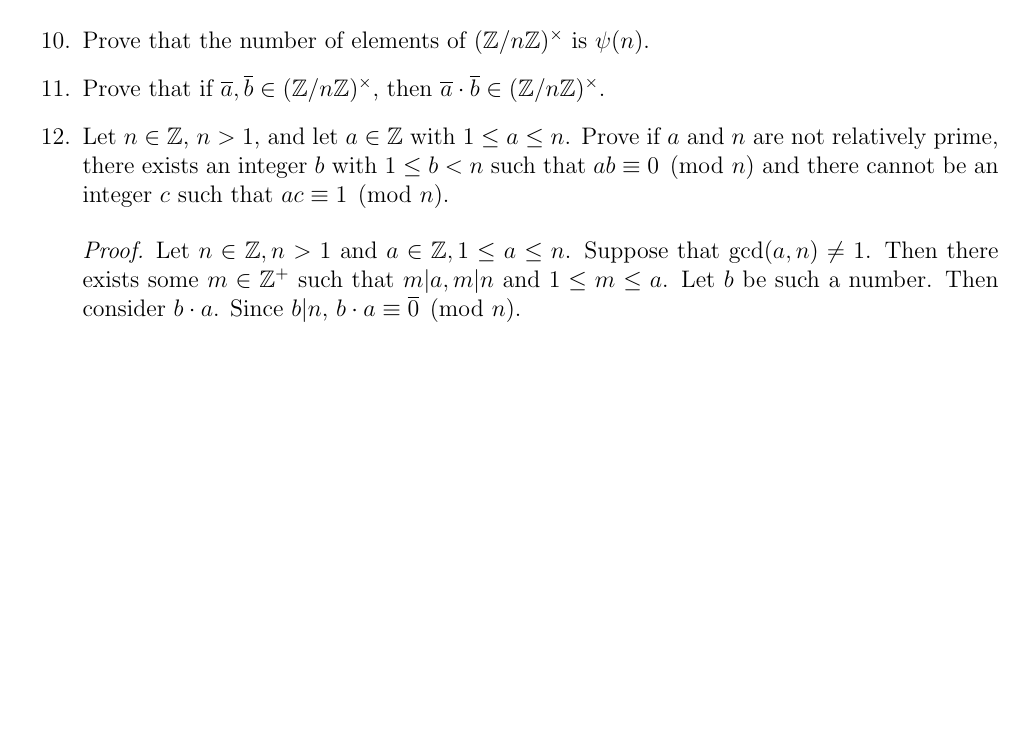
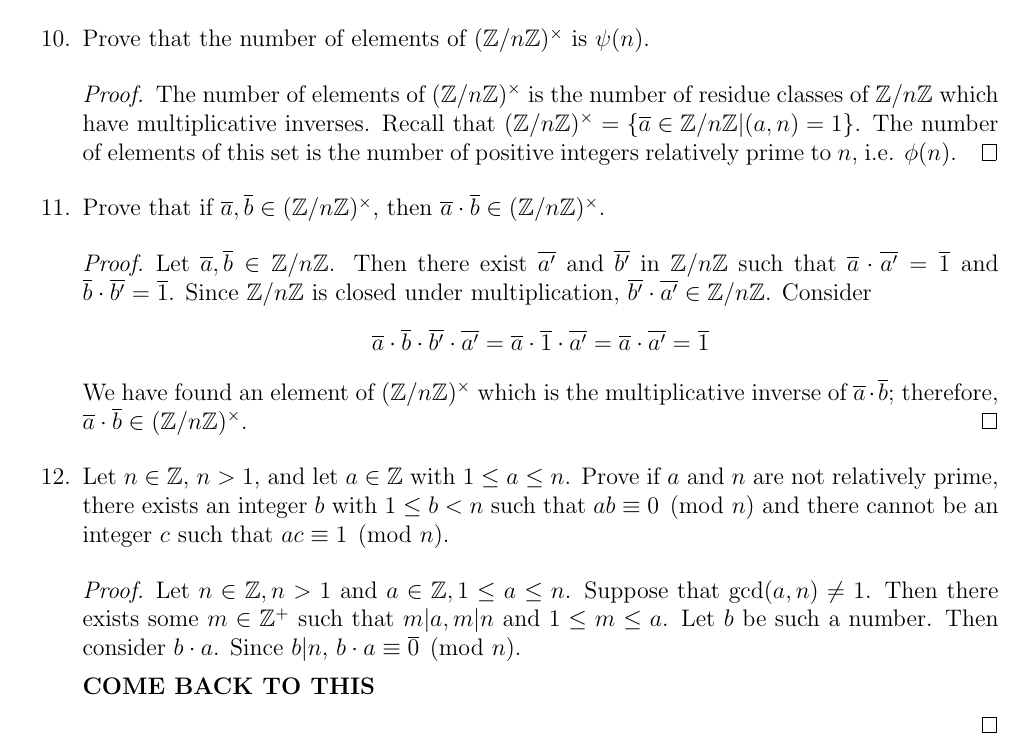
Before and after one commit to Sharkbelly/DummitAndFoote, a LaTeX book (main.tex, which reads TeX_files/chapter00.tex): part of page 10 of 15, cut so that both start at the same text, the shorter picture padded with empty space. Compiled offline with pdfLaTeX.

Commit message:
quick update

```diff
--- a/TeX_files/chapter00.tex
+++ b/TeX_files/chapter00.tex
@@ -273,7 +273,15 @@ and let $\mathcal{B} =\left\{X\in \mathcal{A}| MX = XM\right\}$
 		If $m$ is even, then $8|4m$; otherwise, $8(m+1)$.  This proves that $4m(m+1) \equiv 0 \pmod 8$, so $n = 4m(m+1) + 1\equiv 1 \pmod 8$.
 	\end{proof}
 	\item Prove that the number of elements of $(\intgp{n})^\times$ is $\psi(n)$.
+	\begin{proof}
+		The number of elements of $(\intgp{n})^\times$ is the number of residue classes of $\intgp{n}$ which have multiplicative inverses.  Recall that $(\intgp{n})^\times = \left\{ \res{a}\in\intgp{n}|(a,n) = 1 \right\}$.  The number of elements of this set is the number of positive integers relatively prime to $n$, i.e. $\phi(n)$.
+	\end{proof}
 	\item Prove that if $\res{a},\res{b}\in(\intgp{n})^\times$, then $\res{a}\cdot\res{b}\in(\intgp{n})^\times$.
+	\begin{proof}
+		Let $\res{a},\res{b}\in\intgp{n}$.  Then there exist $\res{a'}$ and $\res{b'}$ in $\intgp{n}$ such that $\res{a}\cdot\res{a'} = \res{1}$ and $\res{b}\cdot\res{b'} = \res{1}$.  Since $\intgp{n}$ is closed under multiplication, $\res{b'}\cdot\res{a'} \in \intgp{n}$.  Consider
+		$$\res{a}\cdot\res{b}\cdot \res{b'}\cdot\res{a'} = \res{a}\cdot\res{1}\cdot\res{a'} = \res{a}\cdot\res{a'} = \res{1}$$
+		We have found an element of $(\intgp{n})^\times$ which is the multiplicative inverse of $\res{a}\cdot\res{b}$; therefore, $\res{a}\cdot\res{b}\in(\intgp{n})^\times$.
+	\end{proof}
 	\item Let $n\in\integers$, $n>1$, and let $a\in\integers$ with $1\leq a \leq n$.  Prove if $a$ and $n$ are not relatively prime, there exists an integer $b$ with $1\leq b<n$ such that $ab\equiv 0 \pmod n$ and there cannot be an integer $c$ such that $ac\equiv 1 \pmod n$.
 	\begin{proof}
 		Let $n\in\integers,n>1$ and $a\in\integers,1\leq a\leq n$.
@@ -281,6 +289,8 @@ and let $\mathcal{B} =\left\{X\in \mathcal{A}| MX = XM\right\}$
 		Let $b$ be such a number.
 		Then consider $b\cdot a$.
 		Since $b|n$, $b \cdot a \equiv \res{0} \pmod n$.
+
+		\emph{COME BACK TO THIS}
 
 	\end{proof}
 	\item Let $n\in\integers$, $n>1$, and let $a\in\integers$ with $1\leq a \leq n$.  Prove that if $a$ and $n$ are relatively prime then there is an integer $c$ such that $ac\equiv 1\pmod n$.
```
